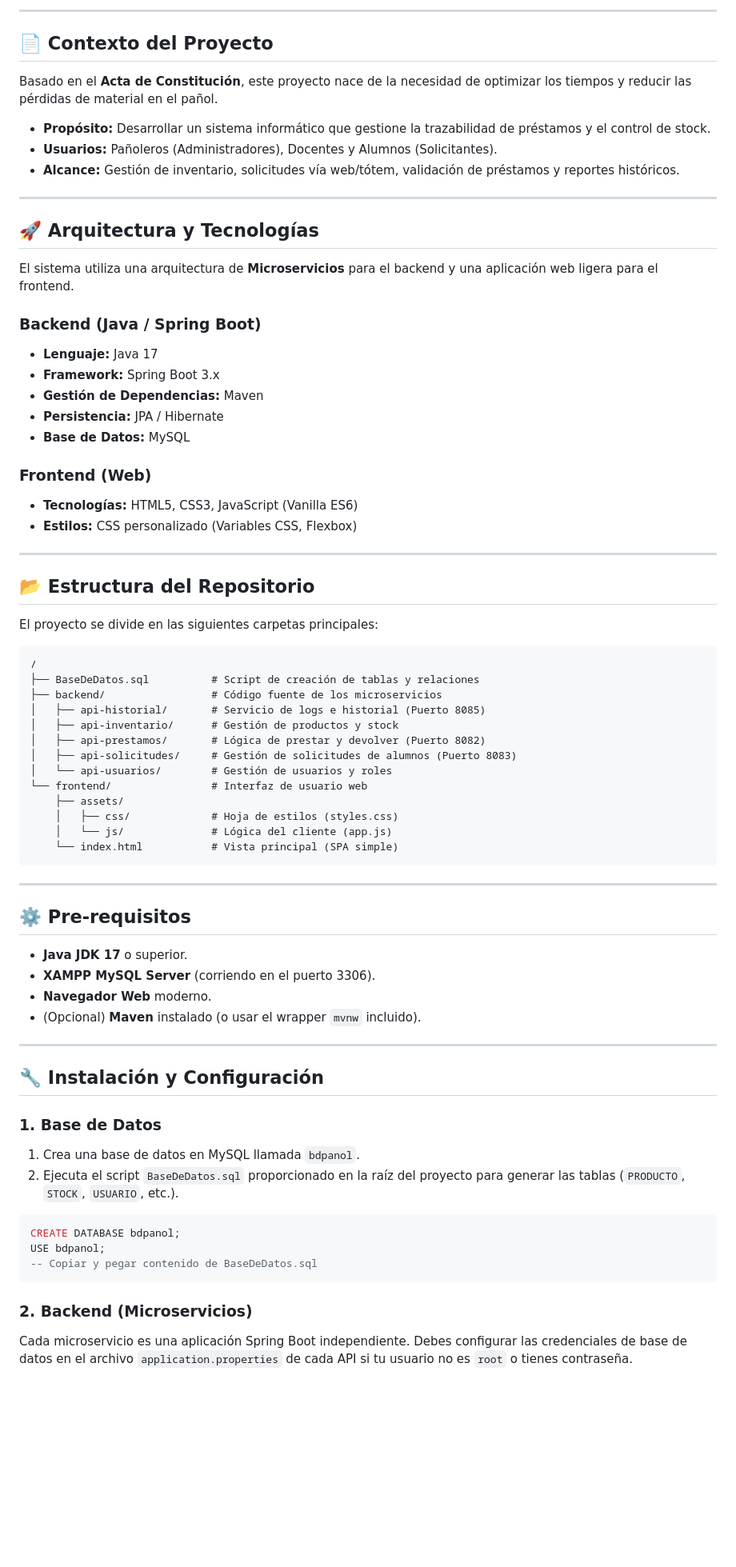
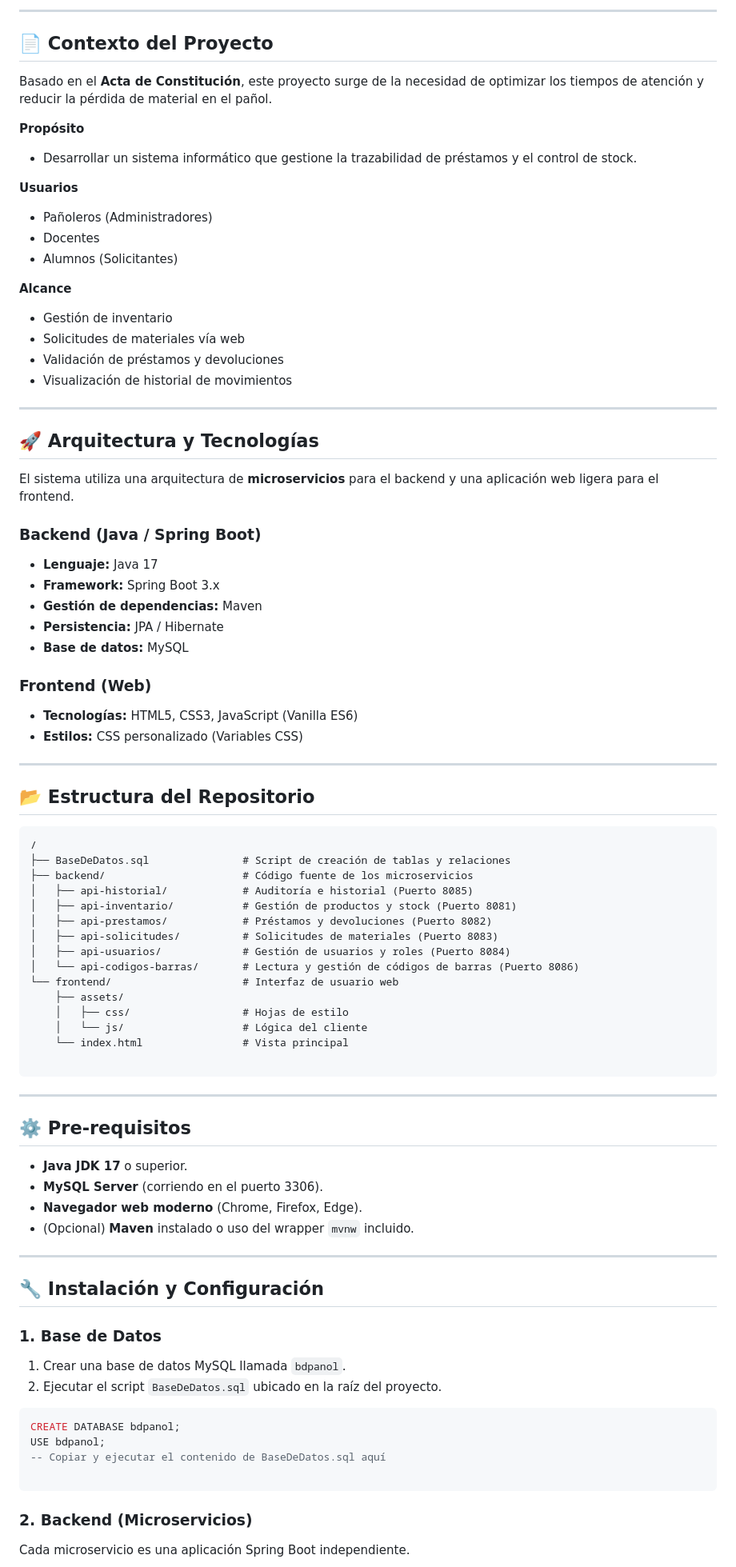
Before and after one commit to JavierPKS/Panol, a Markdown page: README.md, the part around the change printed below. Shown: that part at 80% size. GitHub-like rendering; blank space fills up the shorter version.

Commit message:
Actualizacion y mejora del readme

````diff
--- a/README.md
+++ b/README.md
@@ -19,82 +23,89 @@ El sistema moderniza la gestión manual actual, permitiendo un control eficiente
 
------
+---
 
 ## 📄 Contexto del Proyecto
 
-Basado en el **Acta de Constitución**, este proyecto nace de la necesidad de optimizar los tiempos y reducir las pérdidas de material en el pañol.
+Basado en el **Acta de Constitución**, este proyecto surge de la necesidad de optimizar los tiempos de atención y reducir la pérdida de material en el pañol.
 
-  * **Propósito:** Desarrollar un sistema informático que gestione la trazabilidad de préstamos y el control de stock.
-  * **Usuarios:** Pañoleros (Administradores), Docentes y Alumnos (Solicitantes).
-  * **Alcance:** Gestión de inventario, solicitudes vía web/tótem, validación de préstamos y reportes históricos.
+**Propósito**
+- Desarrollar un sistema informático que gestione la trazabilidad de préstamos y el control de stock.
 
------
+**Usuarios**
+- Pañoleros (Administradores)
+- Docentes
+- Alumnos (Solicitantes)
+
+**Alcance**
+- Gestión de inventario
+- Solicitudes de materiales vía web
+- Validación de préstamos y devoluciones
+- Visualización de historial de movimientos
+
+---
 
 ## 🚀 Arquitectura y Tecnologías
 
-El sistema utiliza una arquitectura de **Microservicios** para el backend y una aplicación web ligera para el frontend.
+El sistema utiliza una arquitectura de **microservicios** para el backend y una aplicación web ligera para el frontend.
 
 ### Backend (Java / Spring Boot)
-
-  * **Lenguaje:** Java 17
-  * **Framework:** Spring Boot 3.x
-  * **Gestión de Dependencias:** Maven
-  * **Persistencia:** JPA / Hibernate
-  * **Base de Datos:** MySQL
+- **Lenguaje:** Java 17
+- **Framework:** Spring Boot 3.x
+- **Gestión de dependencias:** Maven
+- **Persistencia:** JPA / Hibernate
+- **Base de datos:** MySQL
 
 ### Frontend (Web)
+- **Tecnologías:** HTML5, CSS3, JavaScript (Vanilla ES6)
+- **Estilos:** CSS personalizado (Variables CSS)
 
-  * **Tecnologías:** HTML5, CSS3, JavaScript (Vanilla ES6)
-  * **Estilos:** CSS personalizado (Variables CSS, Flexbox)
-
------
+---
 
 ## 📂 Estructura del Repositorio
 
-El proyecto se divide en las siguientes carpetas principales:
-
 ```text
 /
-├── BaseDeDatos.sql          # Script de creación de tablas y relaciones
-├── backend/                 # Código fuente de los microservicios
-│   ├── api-historial/       # Servicio de logs e historial (Puerto 8085)
-│   ├── api-inventario/      # Gestión de productos y stock
-│   ├── api-prestamos/       # Lógica de prestar y devolver (Puerto 8082)
-│   ├── api-solicitudes/     # Gestión de solicitudes de alumnos (Puerto 8083)
-│   └── api-usuarios/        # Gestión de usuarios y roles
-└── frontend/                # Interfaz de usuario web
+├── BaseDeDatos.sql               # Script de creación de tablas y relaciones
+├── backend/                      # Código fuente de los microservicios
+│   ├── api-historial/            # Auditoría e historial (Puerto 8085)
+│   ├── api-inventario/           # Gestión de productos y stock (Puerto 8081)
+│   ├── api-prestamos/            # Préstamos y devoluciones (Puerto 8082)
+│   ├── api-solicitudes/          # Solicitudes de materiales (Puerto 8083)
+│   ├── api-usuarios/             # Gestión de usuarios y roles (Puerto 8084)
+│   └── api-codigos-barras/       # Lectura y gestión de códigos de barras (Puerto 8086)
+└── frontend/                     # Interfaz de usuario web
     ├── assets/
-    │   ├── css/             # Hoja de estilos (styles.css)
-    │   └── js/              # Lógica del cliente (app.js)
-    └── index.html           # Vista principal (SPA simple)
+    │   ├── css/                  # Hojas de estilo
+    │   └── js/                   # Lógica del cliente
+    └── index.html                # Vista principal
+
 ```
 
------
+---
 
 ## ⚙️ Pre-requisitos
 
-  * **Java JDK 17** o superior.
-  * **XAMPP MySQL Server** (corriendo en el puerto 3306).
-  * **Navegador Web** moderno.
-  * (Opcional) **Maven** instalado (o usar el wrapper `mvnw` incluido).
+* **Java JDK 17** o superior.
+* **MySQL Server** (corriendo en el puerto 3306).
+* **Navegador web moderno** (Chrome, Firefox, Edge).
+* (Opcional) **Maven** instalado o uso del wrapper `mvnw` incluido.
 
------
+---
 
 ## 🔧 Instalación y Configuración
 
-### 1\. Base de Datos
+### 1. Base de Datos
 
-1.  Crea una base de datos en MySQL llamada `bdpanol`.
-2.  Ejecuta el script `BaseDeDatos.sql` proporcionado en la raíz del proyecto para generar las tablas (`PRODUCTO`, `STOCK`, `USUARIO`, etc.).
-
-<!-- end list -->
+1. Crear una base de datos MySQL llamada `bdpanol`.
+2. Ejecutar el script `BaseDeDatos.sql` ubicado en la raíz del proyecto.
 
 ```sql
 CREATE DATABASE bdpanol;
 USE bdpanol;
--- Copiar y pegar contenido de BaseDeDatos.sql
+-- Copiar y ejecutar el contenido de BaseDeDatos.sql aquí
+
 ```
 
-### 2\. Backend (Microservicios)
+### 2. Backend (Microservicios)
 
-Cada microservicio es una aplicación Spring Boot independiente. Debes configurar las credenciales de base de datos en el archivo `application.properties` de cada API si tu usuario no es `root` o tienes contraseña.
+Cada microservicio es una aplicación Spring Boot independiente.
 
````
Also changed, not shown: other parts of README.md (+72 -58 lines).
